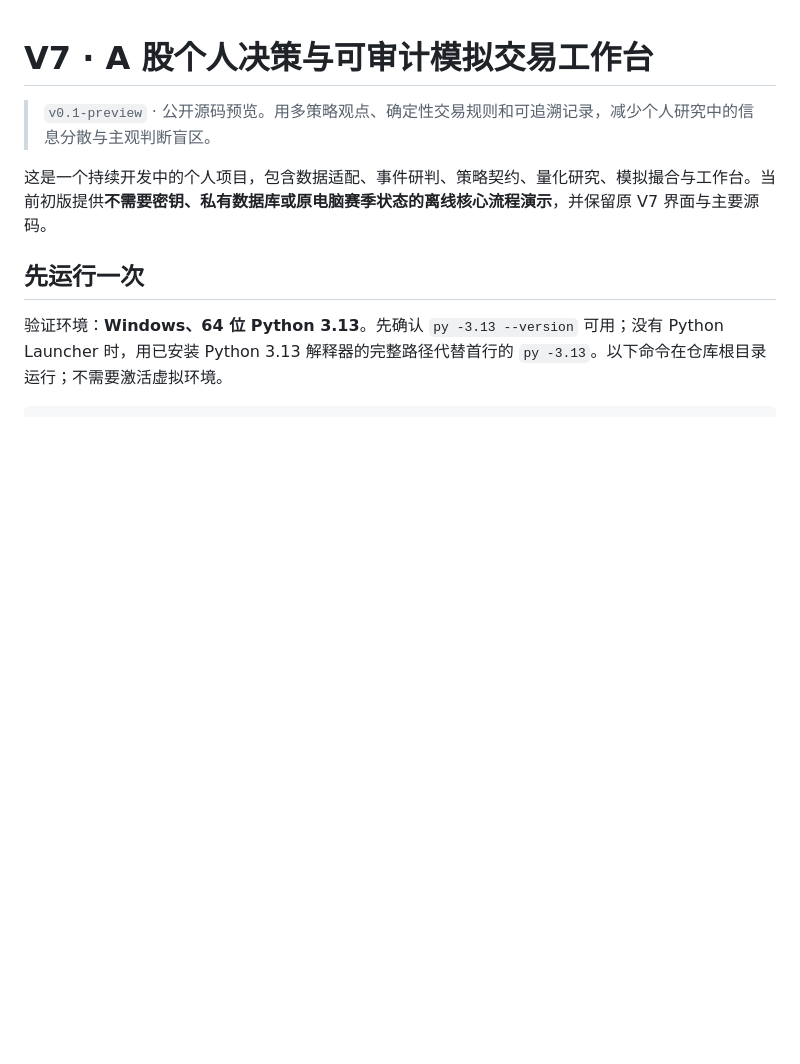
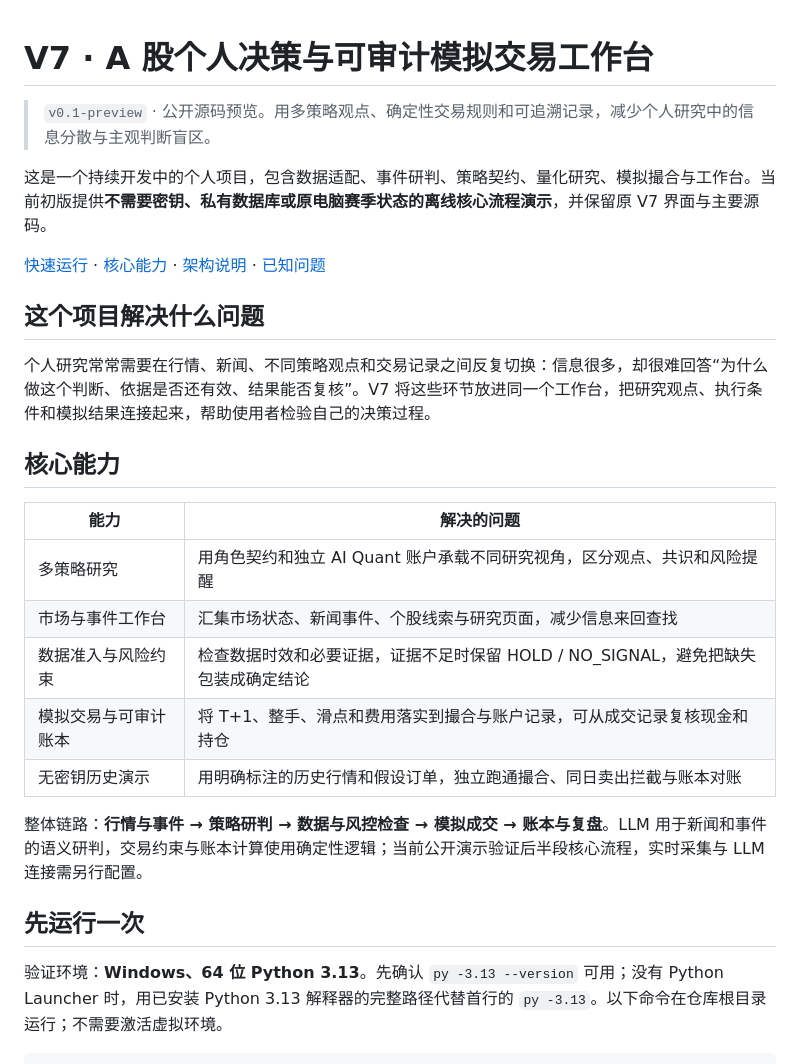
Before and after one commit to kostemeloo413-ux/v7-investment-workbench, a Markdown page: README.md, the part around the change. Rendered like a GitHub page; blank space fills up the shorter version.

Commit message:
docs: explain the product problem, capabilities and AI boundaries

```diff
--- a/README.md
+++ b/README.md
@@ -3,6 +3,24 @@
 > `v0.1-preview` · 公开源码预览。用多策略观点、确定性交易规则和可追溯记录，减少个人研究中的信息分散与主观判断盲区。
 
 这是一个持续开发中的个人项目，包含数据适配、事件研判、策略契约、量化研究、模拟撮合与工作台。当前初版提供**不需要密钥、私有数据库或原电脑赛季状态的离线核心流程演示**，并保留原 V7 界面与主要源码。
+
+[快速运行](#先运行一次) · [核心能力](#核心能力) · [架构说明](docs/ARCHITECTURE.md) · [已知问题](docs/KNOWN_ISSUES.md)
+
+## 这个项目解决什么问题
+
+个人研究常常需要在行情、新闻、不同策略观点和交易记录之间反复切换：信息很多，却很难回答“为什么做这个判断、依据是否还有效、结果能否复核”。V7 将这些环节放进同一个工作台，把研究观点、执行条件和模拟结果连接起来，帮助使用者检验自己的决策过程。
+
+## 核心能力
+
+| 能力 | 解决的问题 |
+|---|---|
+| 多策略研究 | 用角色契约和独立 AI Quant 账户承载不同研究视角，区分观点、共识和风险提醒 |
+| 市场与事件工作台 | 汇集市场状态、新闻事件、个股线索与研究页面，减少信息来回查找 |
+| 数据准入与风险约束 | 检查数据时效和必要证据，证据不足时保留 HOLD / NO_SIGNAL，避免把缺失包装成确定结论 |
+| 模拟交易与可审计账本 | 将 T+1、整手、滑点和费用落实到撮合与账户记录，可从成交记录复核现金和持仓 |
+| 无密钥历史演示 | 用明确标注的历史行情和假设订单，独立跑通撮合、同日卖出拦截与账本对账 |
+
+整体链路：**行情与事件 → 策略研判 → 数据与风控检查 → 模拟成交 → 账本与复盘**。LLM 用于新闻和事件的语义研判，交易约束与账本计算使用确定性逻辑；当前公开演示验证后半段核心流程，实时采集与 LLM 连接需另行配置。
 
 ## 先运行一次
 
```
